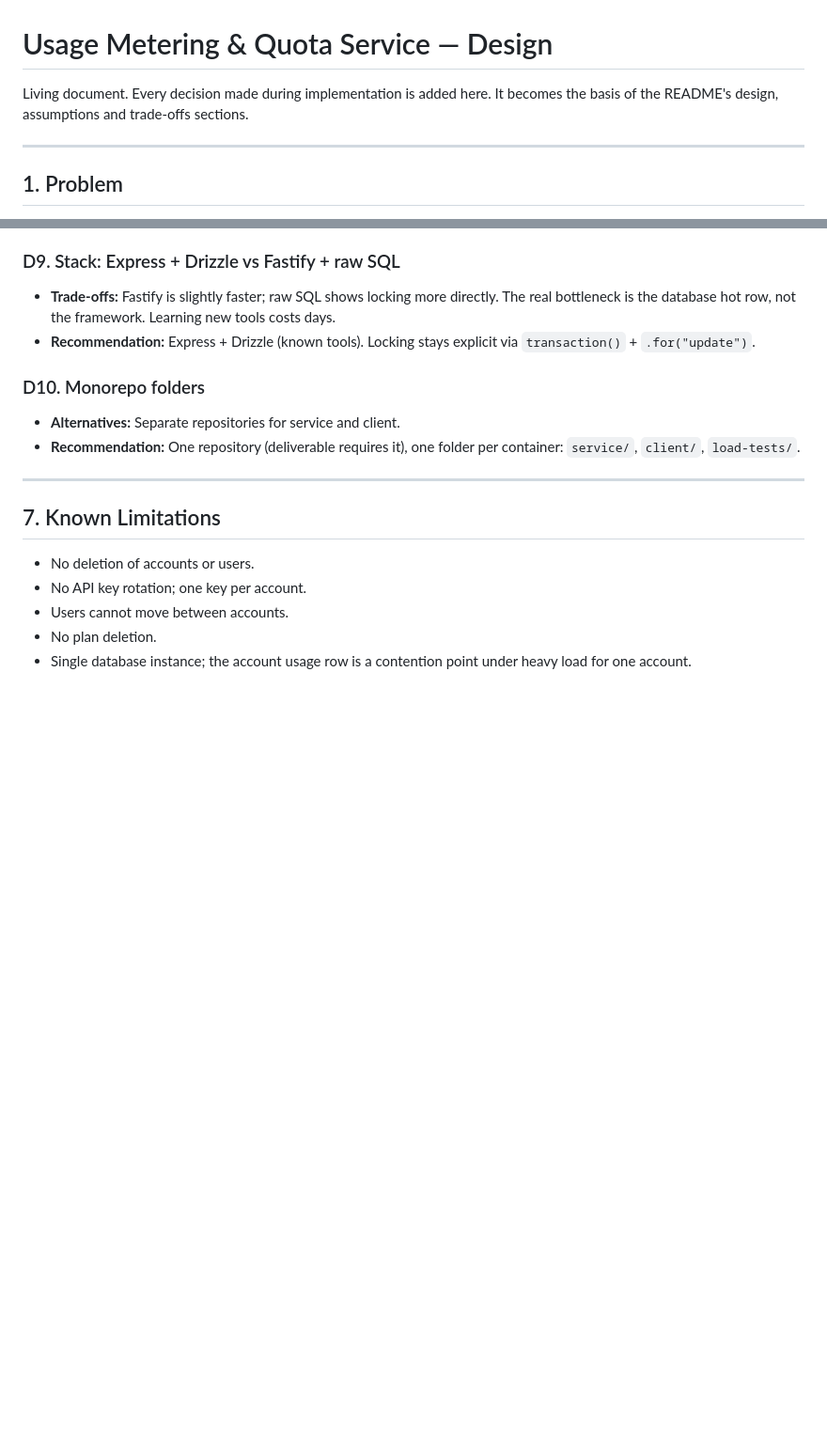
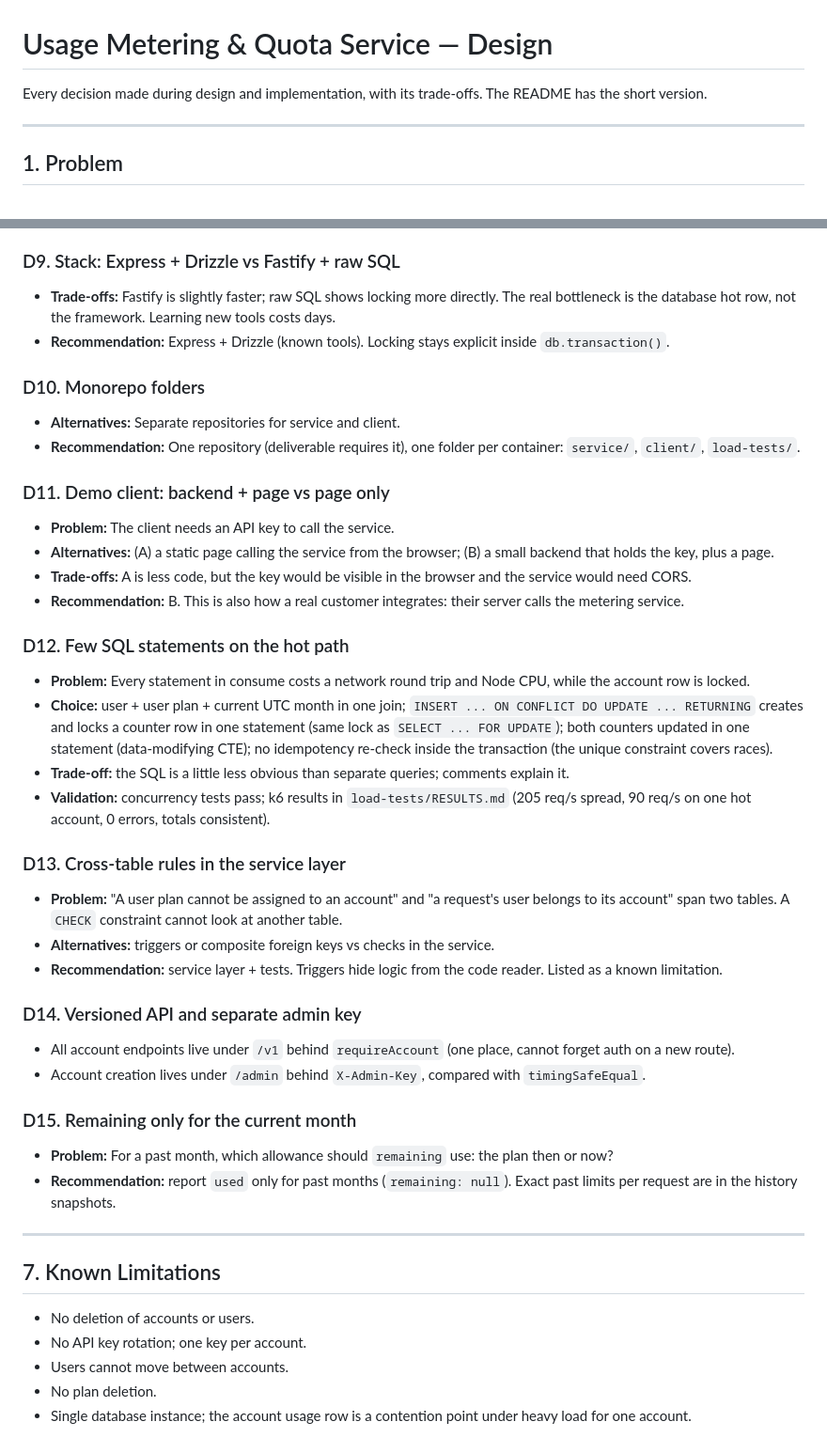
Before and after one commit to NawrasFarhat/usage-metering, a Markdown page: DESIGN.md, 2 parts joined by grey strips. Shown at 94% size. Rendered like a GitHub page; blank space fills up the shorter version.

Commit message:
Add README and updated design document

```diff
--- a/DESIGN.md
+++ b/DESIGN.md
@@ -1,7 +1,7 @@
 # Usage Metering & Quota Service — Design
 
-Living document. Every decision made during implementation is added here.
-It becomes the basis of the README's design, assumptions and trade-offs sections.
+Every decision made during design and implementation, with its trade-offs.
+The README has the short version.
 
 ---
 
@@ -227,12 +232,42 @@ This is the price of correctness. Measured in the load test.
 ### D9. Stack: Express + Drizzle vs Fastify + raw SQL
 - **Trade-offs:** Fastify is slightly faster; raw SQL shows locking more directly.
   The real bottleneck is the database hot row, not the framework. Learning new tools costs days.
-- **Recommendation:** Express + Drizzle (known tools). Locking stays explicit via `transaction()` + `.for("update")`.
+- **Recommendation:** Express + Drizzle (known tools). Locking stays explicit inside `db.transaction()`.
 
 ### D10. Monorepo folders
 - **Alternatives:** Separate repositories for service and client.
 - **Recommendation:** One repository (deliverable requires it), one folder per container:
   `service/`, `client/`, `load-tests/`.
+
+### D11. Demo client: backend + page vs page only
+- **Problem:** The client needs an API key to call the service.
+- **Alternatives:** (A) a static page calling the service from the browser; (B) a small backend that holds the key, plus a page.
+- **Trade-offs:** A is less code, but the key would be visible in the browser and the service would need CORS.
+- **Recommendation:** B. This is also how a real customer integrates: their server calls the metering service.
+
+### D12. Few SQL statements on the hot path
+- **Problem:** Every statement in consume costs a network round trip and Node CPU, while the account row is locked.
+- **Choice:** user + user plan + current UTC month in one join; `INSERT ... ON CONFLICT DO UPDATE ... RETURNING`
+  creates and locks a counter row in one statement (same lock as `SELECT ... FOR UPDATE`);
+  both counters updated in one statement (data-modifying CTE); no idempotency re-check inside the
+  transaction (the unique constraint covers races).
+- **Trade-off:** the SQL is a little less obvious than separate queries; comments explain it.
+- **Validation:** concurrency tests pass; k6 results in `load-tests/RESULTS.md`
+  (205 req/s spread, 90 req/s on one hot account, 0 errors, totals consistent).
+
+### D13. Cross-table rules in the service layer
+- **Problem:** "A user plan cannot be assigned to an account" and "a request's user belongs to its account"
+  span two tables. A `CHECK` constraint cannot look at another table.
+- **Alternatives:** triggers or composite foreign keys vs checks in the service.
+- **Recommendation:** service layer + tests. Triggers hide logic from the code reader. Listed as a known limitation.
+
+### D14. Versioned API and separate admin key
+- All account endpoints live under `/v1` behind `requireAccount` (one place, cannot forget auth on a new route).
+- Account creation lives under `/admin` behind `X-Admin-Key`, compared with `timingSafeEqual`.
+
+### D15. Remaining only for the current month
+- **Problem:** For a past month, which allowance should `remaining` use: the plan then or now?
+- **Recommendation:** report `used` only for past months (`remaining: null`). Exact past limits per request are in the history snapshots.
 
 ---
 
```
Also changed, not shown: other parts of DESIGN.md (+16 -11 lines).
